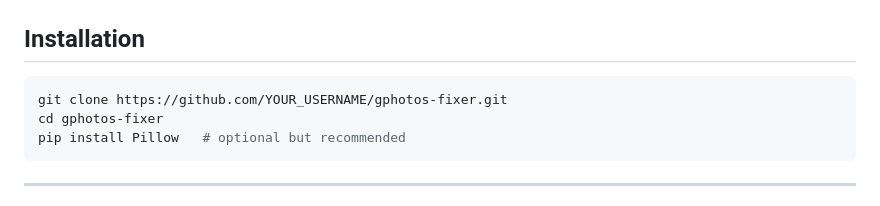
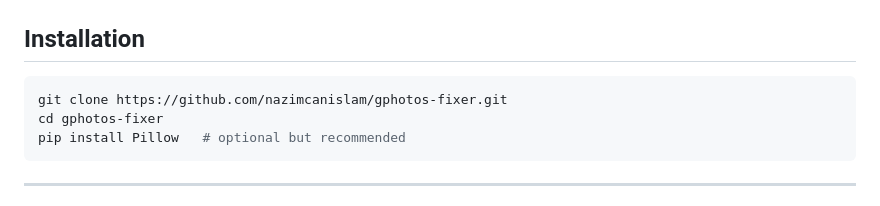
Before and after one commit to nazimcanislam/gphotos-fixer, a Markdown page: README.md, the part around one of its changes. Rendered like a GitHub page.

Commit message:
Fixed usernames in README files.

````diff
--- a/README.md
+++ b/README.md
@@ -41,7 +41,7 @@ Google Takeout exports are a mess: inconsistently named JSON sidecars, truncated
 ## Installation
 
 ```bash
-git clone https://github.com/YOUR_USERNAME/gphotos-fixer.git
+git clone https://github.com/nazimcanislam/gphotos-fixer.git
 cd gphotos-fixer
 pip install Pillow   # optional but recommended
 ```
````
Also changed, not shown: other parts of README.md (+1 -1 lines), README.tr.md (+2 -2 lines).
